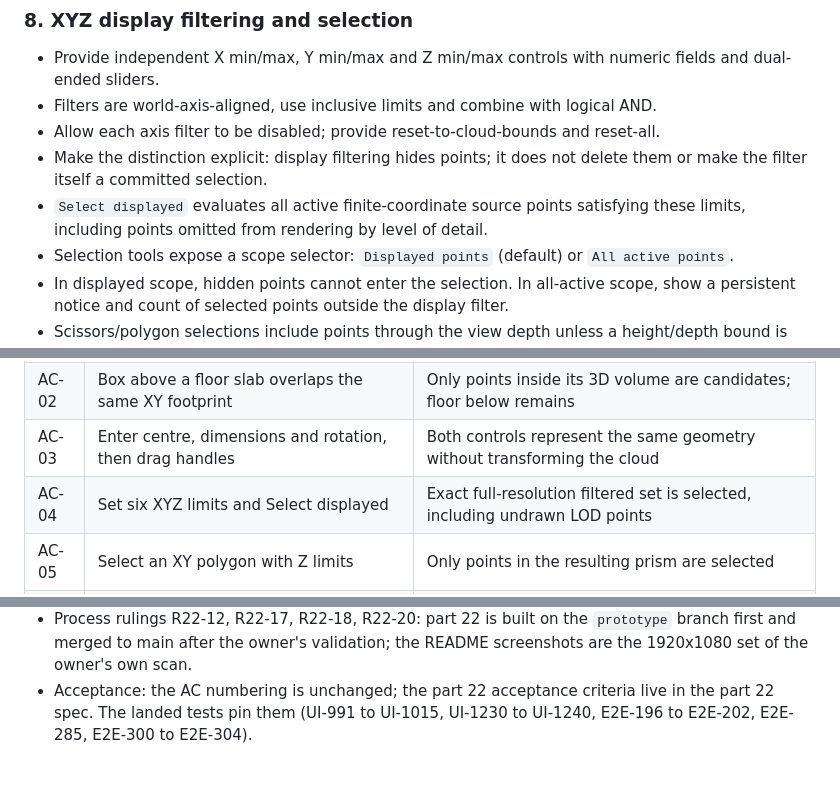
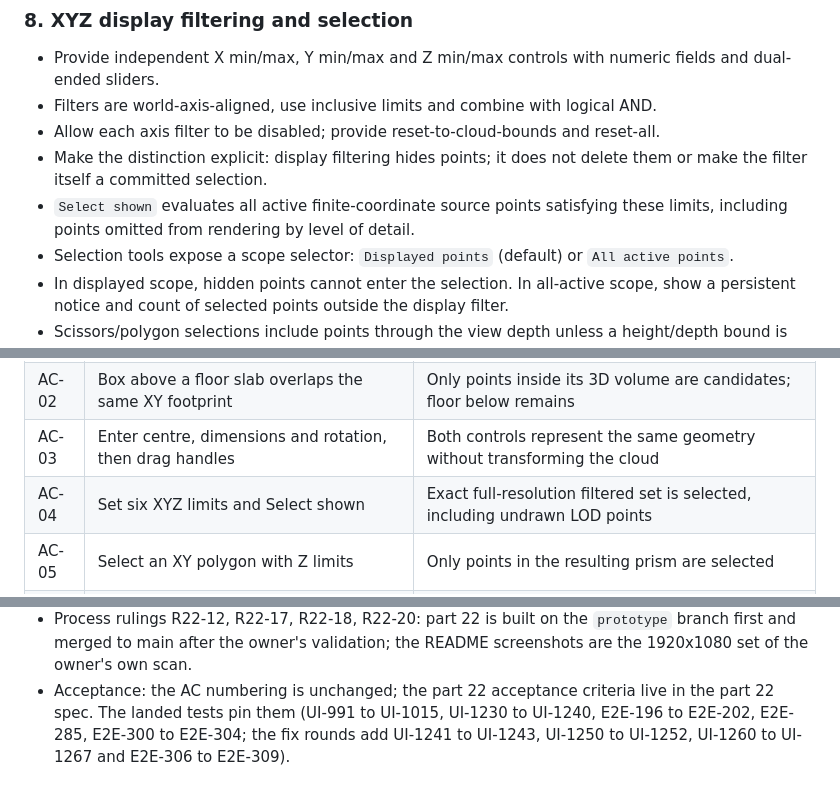
Before and after one commit to G-S-Rodrigues/GR-pcd-editor, a Markdown page: point-cloud-cleaner-spec.md, 3 parts joined by grey strips. GitHub-like rendering.

```diff
--- a/point-cloud-cleaner-spec.md
+++ b/point-cloud-cleaner-spec.md
@@ -275,7 +275,7 @@ The box is an oriented volume with centre `c`, positive dimensions `(dx, dy, dz)
 - Filters are world-axis-aligned, use inclusive limits and combine with logical AND.
 - Allow each axis filter to be disabled; provide reset-to-cloud-bounds and reset-all.
 - Make the distinction explicit: display filtering hides points; it does not delete them or make the filter itself a committed selection.
-- `Select displayed` evaluates all active finite-coordinate source points satisfying these limits, including points omitted from rendering by level of detail.
+- `Select shown` evaluates all active finite-coordinate source points satisfying these limits, including points omitted from rendering by level of detail.
 - Selection tools expose a scope selector: `Displayed points` (default) or `All active points`.
 - In displayed scope, hidden points cannot enter the selection. In all-active scope, show a persistent notice and count of selected points outside the display filter.
 - Scissors/polygon selections include points through the view depth unless a height/depth bound is explicitly enabled. Describe this in the UI.
@@ -391,7 +391,7 @@ Initial targets, to be benchmarked on a documented desktop Linux reference PC wi
 | AC-01 | Import ASCII, binary and binary-compressed fixtures with custom fields | Correct records/schema; no silent field loss |
 | AC-02 | Box above a floor slab overlaps the same XY footprint | Only points inside its 3D volume are candidates; floor below remains |
 | AC-03 | Enter centre, dimensions and rotation, then drag handles | Both controls represent the same geometry without transforming the cloud |
-| AC-04 | Set six XYZ limits and Select displayed | Exact full-resolution filtered set is selected, including undrawn LOD points |
+| AC-04 | Set six XYZ limits and Select shown | Exact full-resolution filtered set is selected, including undrawn LOD points |
 | AC-05 | Select an XY polygon with Z limits | Only points in the resulting prism are selected |
 | AC-06 | Global protection and additive local protection overlap a selection | Both protected intervals survive deletion |
 | AC-07 | Explicitly override global protection for one operation | Preview clearly reflects only the local protection; later inherited operations use global protection again |
@@ -549,4 +549,5 @@ This addendum supersedes the layout wording of section 4 and of the older addend
 - Process rulings R22-12, R22-17, R22-18, R22-20: part 22 is built on the `prototype` branch first and merged to main after the owner's validation; the
   README screenshots are the 1920x1080 set of the owner's own scan.
 - Acceptance: the AC numbering is unchanged; the part 22 acceptance criteria live in the part 22 spec. The landed tests pin them (UI-991 to
-  UI-1015, UI-1230 to UI-1240, E2E-196 to E2E-202, E2E-285, E2E-300 to E2E-304).
+  UI-1015, UI-1230 to UI-1240, E2E-196 to E2E-202, E2E-285, E2E-300 to E2E-304; the fix rounds add UI-1241 to UI-1243, UI-1250 to UI-1252,
+  UI-1260 to UI-1267 and E2E-306 to E2E-309).
```
Also changed, not shown: other parts of point-cloud-cleaner-spec.md (+2 -2 lines), README.md (+1 -1 lines), docs/agents/testing.md (+19 -3 lines).
